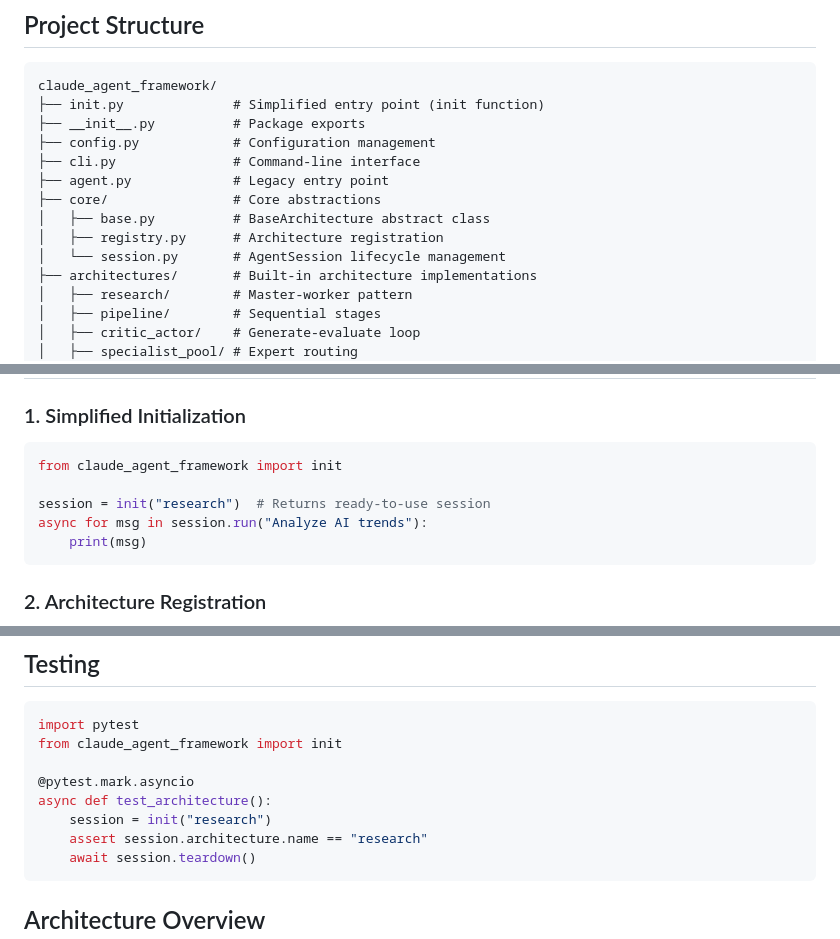
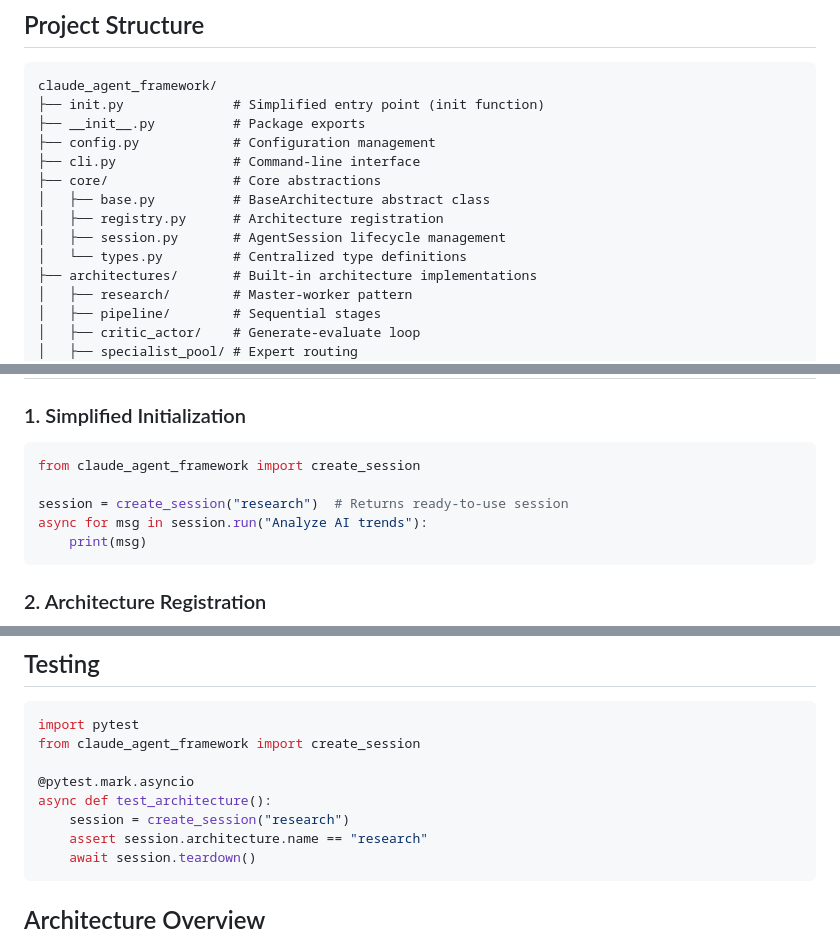
Before and after one commit to uukuguy/claude-agent-framework, a Markdown page: CLAUDE.md, 3 parts joined by grey strips. Drawn GitHub-style.

````diff
--- a/CLAUDE.md
+++ b/CLAUDE.md
@@ -92,11 +92,11 @@ claude_agent_framework/
 ├── __init__.py          # Package exports
 ├── config.py            # Configuration management
 ├── cli.py               # Command-line interface
-├── agent.py             # Legacy entry point
 ├── core/                # Core abstractions
 │   ├── base.py          # BaseArchitecture abstract class
 │   ├── registry.py      # Architecture registration
-│   └── session.py       # AgentSession lifecycle management
+│   ├── session.py       # AgentSession lifecycle management
+│   └── types.py         # Centralized type definitions
 ├── architectures/       # Built-in architecture implementations
 │   ├── research/        # Master-worker pattern
 │   ├── pipeline/        # Sequential stages
@@ -119,9 +119,9 @@ claude_agent_framework/
 ### 1. Simplified Initialization
 
 ```python
-from claude_agent_framework import init
+from claude_agent_framework import create_session
 
-session = init("research")  # Returns ready-to-use session
+session = create_session("research")  # Returns ready-to-use session
 async for msg in session.run("Analyze AI trends"):
     print(msg)
 ```
@@ -201,11 +201,11 @@ class NewArchitecture(BaseArchitecture):
 
 ```python
 import pytest
-from claude_agent_framework import init
+from claude_agent_framework import create_session
 
 @pytest.mark.asyncio
 async def test_architecture():
-    session = init("research")
+    session = create_session("research")
     assert session.architecture.name == "research"
     await session.teardown()
 ```
````
Also changed, not shown: other parts of CLAUDE.md (+1 -1 lines), README.md (+10 -10 lines), README_CN.md (+5 -5 lines).
